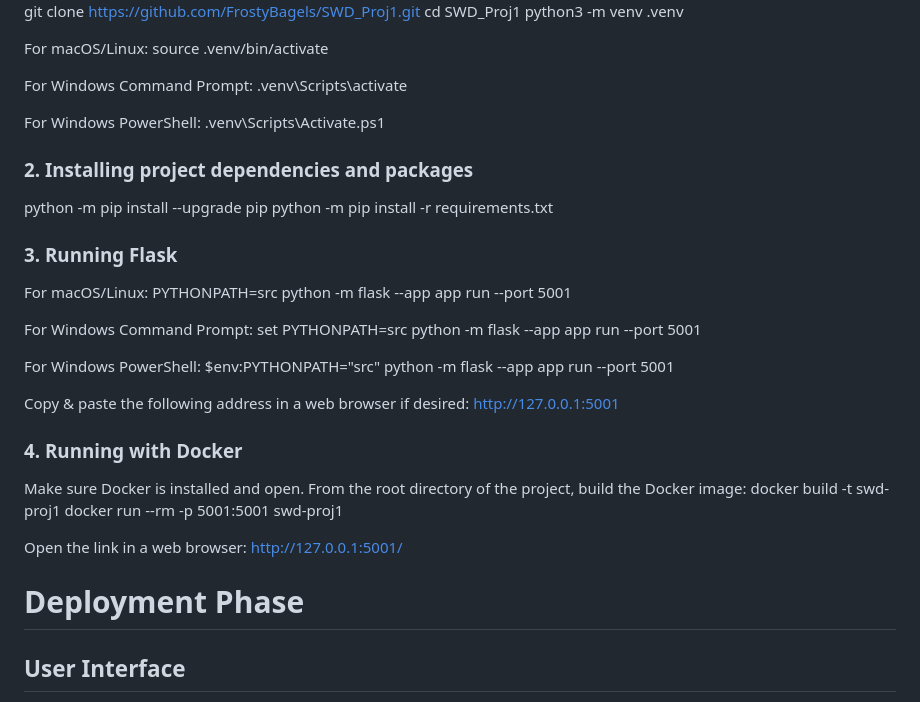
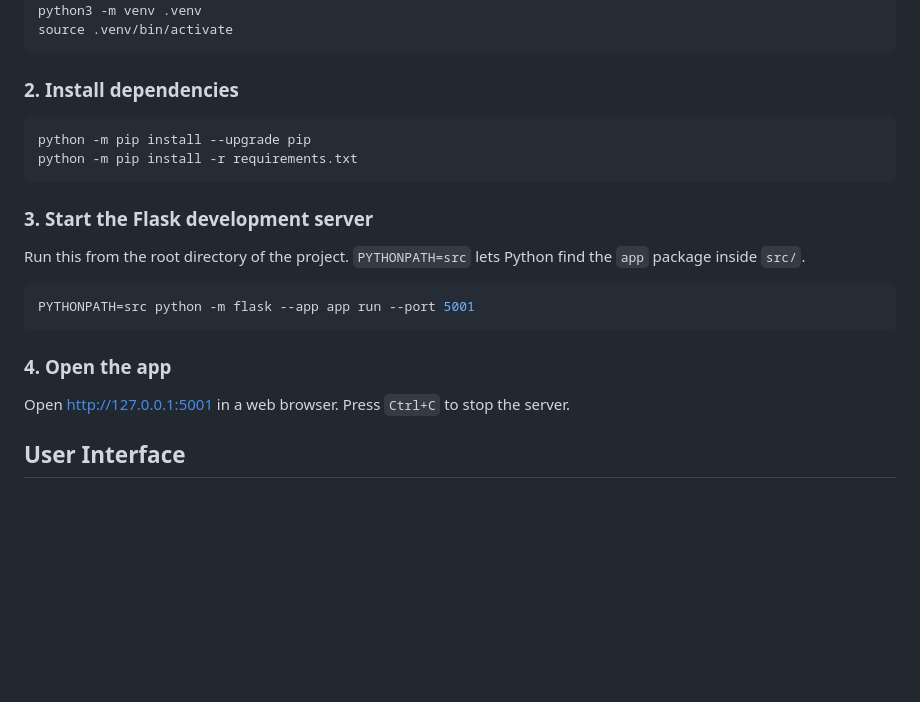
Before and after one commit to FrostyBagels/SWD_Proj1, a Markdown page: README.md, the part around one of its changes. Drawn GitHub-style; blank space fills up the shorter version.

Commit message:
docs: fix build instructions, reorganize headers

````diff
--- a/README.md
+++ b/README.md
@@ -44,45 +110,25 @@ In order to build the package to run our app, you will need:
 git clone https://github.com/FrostyBagels/SWD_Proj1.git
 cd SWD_Proj1
 python3 -m venv .venv
+source .venv/bin/activate
+```
 
-For macOS/Linux:
-source .venv/bin/activate
+### 2. Install dependencies
+```bash
+python -m pip install --upgrade pip
+python -m pip install -r requirements.txt
+```
 
-For Windows Command Prompt:
-.venv\Scripts\activate
+### 3. Start the Flask development server
+Run this from the root directory of the project. `PYTHONPATH=src` lets Python find the `app` package inside `src/`.
+```bash
+PYTHONPATH=src python -m flask --app app run --port 5001
+```
 
-For Windows PowerShell:
-.venv\Scripts\Activate.ps1
+### 4. Open the app
+Open http://127.0.0.1:5001 in a web browser. Press `Ctrl+C` to stop the server.
 
 
-### 2. Installing project dependencies and packages
-
-python -m pip install --upgrade pip
-python -m pip install -r requirements.txt
-
-### 3. Running Flask
-For macOS/Linux:
-PYTHONPATH=src python -m flask --app app run --port 5001
-
-For Windows Command Prompt:
-set PYTHONPATH=src
-python -m flask --app app run --port 5001
-
-For Windows PowerShell:
-$env:PYTHONPATH="src"
-python -m flask --app app run --port 5001
-
-Copy & paste the following address in a web browser if desired:
-http://127.0.0.1:5001
-
-### 4. Running with Docker
-Make sure Docker is installed and open. From the root directory of the project, build the Docker image:
-docker build -t swd-proj1
-docker run --rm -p 5001:5001 swd-proj1
-
-Open the link in a web browser: http://127.0.0.1:5001/
-
-# Deployment Phase
 ## User Interface
 Students will have two options when they land on the home page:
 ![Initial Screen](pics/initial_screen.jpg)
````
Also changed, not shown: other parts of README.md (+75 -9 lines).
